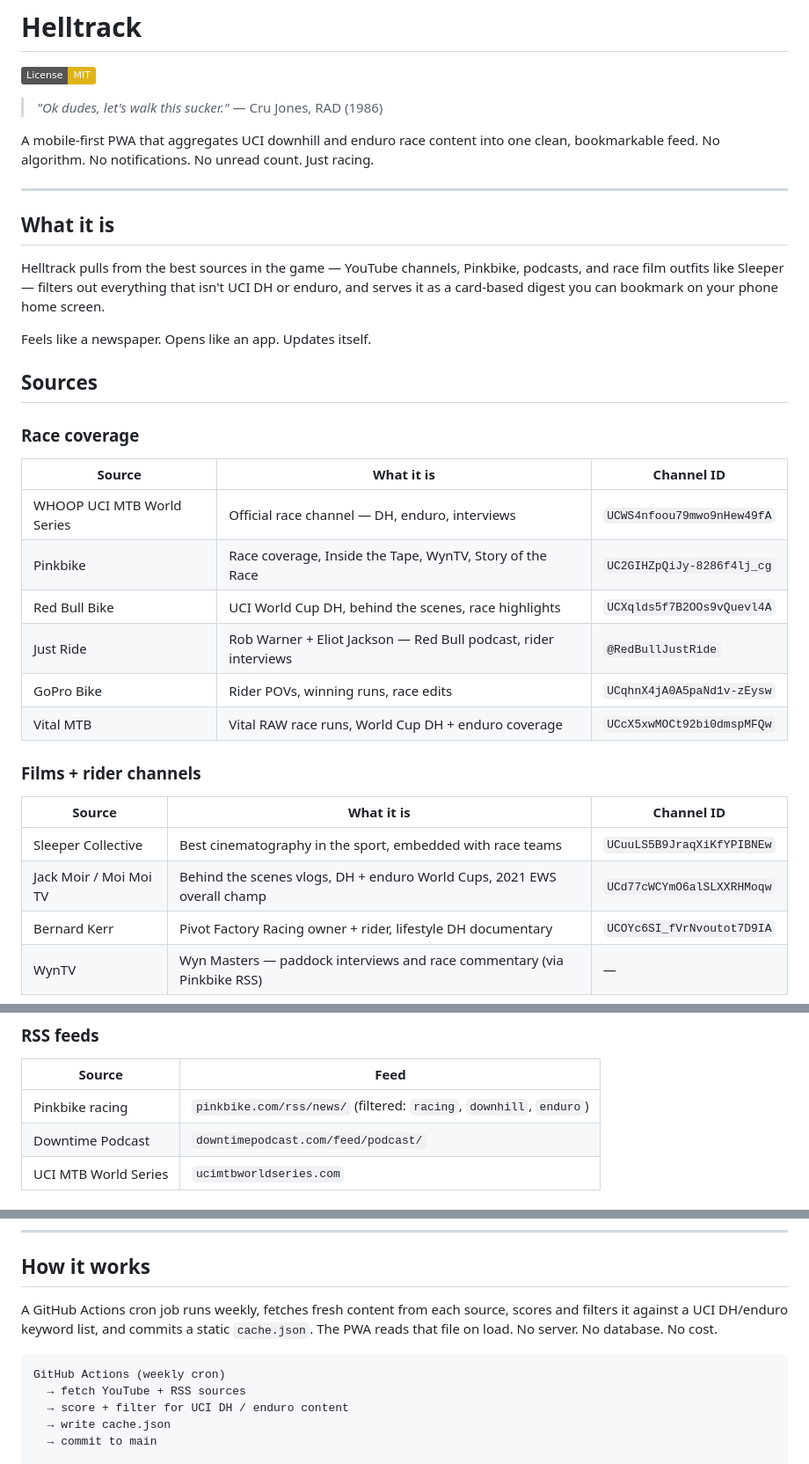
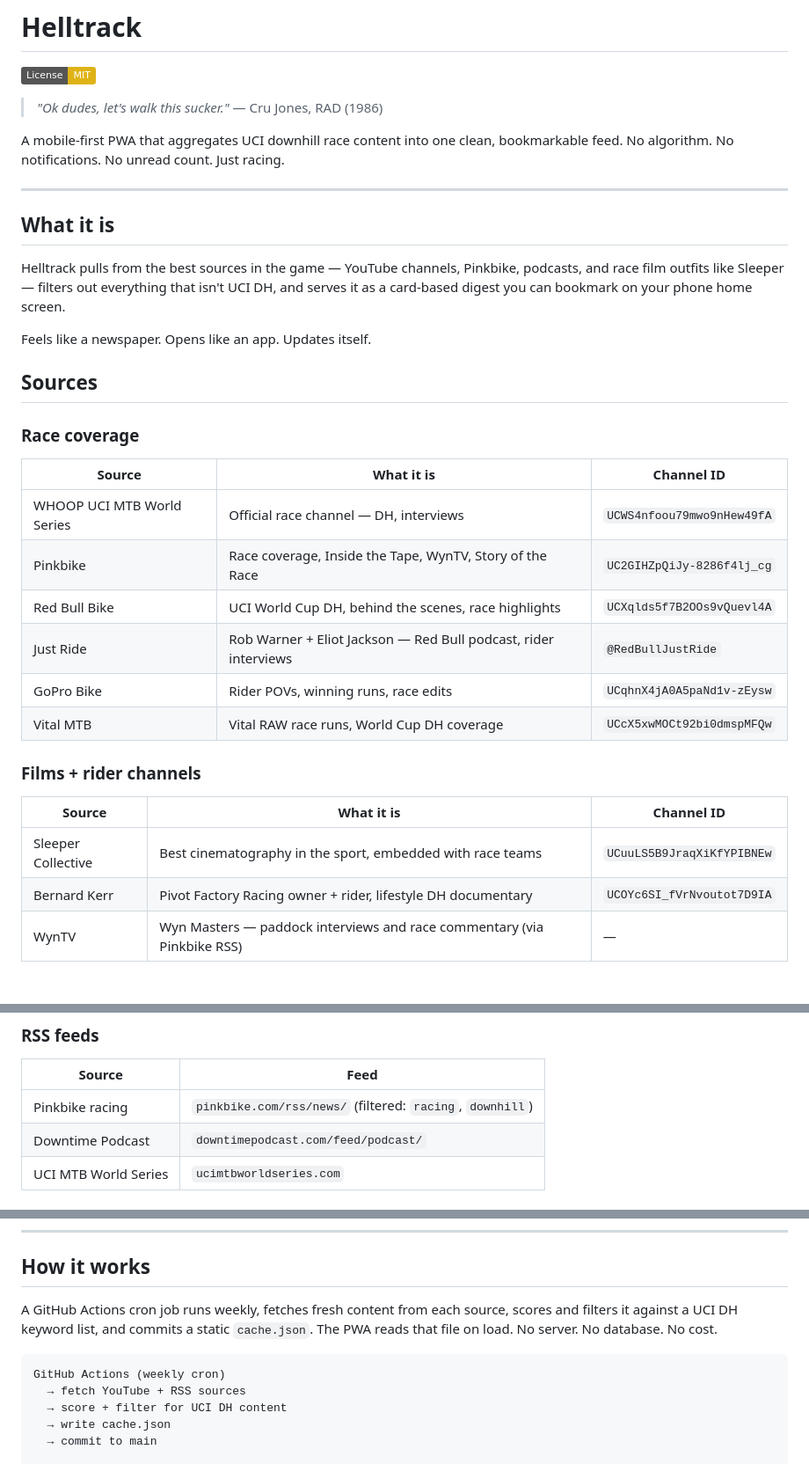
Before and after one commit to bscharenberg/helltrack, a Markdown page: README.md, 3 parts joined by grey strips. Shown at 88% size. Rendered like a GitHub page; badges without logos; blank space fills up the shorter version.

Commit message:
Update README.md
removing enduro references.

````diff
--- a/README.md
+++ b/README.md
@@ -4,13 +4,13 @@
 
 > *"Ok dudes, let's walk this sucker."* — Cru Jones, RAD (1986)
 
-A mobile-first PWA that aggregates UCI downhill and enduro race content into one clean, bookmarkable feed. No algorithm. No notifications. No unread count. Just racing.
+A mobile-first PWA that aggregates UCI downhill race content into one clean, bookmarkable feed. No algorithm. No notifications. No unread count. Just racing.
 
 ---
 
 ## What it is
 
-Helltrack pulls from the best sources in the game — YouTube channels, Pinkbike, podcasts, and race film outfits like Sleeper — filters out everything that isn't UCI DH or enduro, and serves it as a card-based digest you can bookmark on your phone home screen.
+Helltrack pulls from the best sources in the game — YouTube channels, Pinkbike, podcasts, and race film outfits like Sleeper — filters out everything that isn't UCI DH, and serves it as a card-based digest you can bookmark on your phone home screen.
 
 Feels like a newspaper. Opens like an app. Updates itself.
 
@@ -20,19 +20,18 @@ Feels like a newspaper. Opens like an app. Updates itself.
 
 | Source | What it is | Channel ID |
 |---|---|---|
-| WHOOP UCI MTB World Series | Official race channel — DH, enduro, interviews | `UCWS4nfoou79mwo9nHew49fA` |
+| WHOOP UCI MTB World Series | Official race channel — DH, interviews | `UCWS4nfoou79mwo9nHew49fA` |
 | Pinkbike | Race coverage, Inside the Tape, WynTV, Story of the Race | `UC2GIHZpQiJy-8286f4lj_cg` |
 | Red Bull Bike | UCI World Cup DH, behind the scenes, race highlights | `UCXqlds5f7B2OOs9vQuevl4A` |
 | Just Ride | Rob Warner + Eliot Jackson — Red Bull podcast, rider interviews | `@RedBullJustRide` |
 | GoPro Bike | Rider POVs, winning runs, race edits | `UCqhnX4jA0A5paNd1v-zEysw` |
-| Vital MTB | Vital RAW race runs, World Cup DH + enduro coverage | `UCcX5xwMOCt92bi0dmspMFQw` |
+| Vital MTB | Vital RAW race runs, World Cup DH coverage | `UCcX5xwMOCt92bi0dmspMFQw` |
 
 ### Films + rider channels
 
 | Source | What it is | Channel ID |
 |---|---|---|
 | Sleeper Collective | Best cinematography in the sport, embedded with race teams | `UCuuLS5B9JraqXiKfYPIBNEw` |
-| Jack Moir / Moi Moi TV | Behind the scenes vlogs, DH + enduro World Cups, 2021 EWS overall champ | `UCd77cWCYmO6alSLXXRHMoqw` |
 | Bernard Kerr | Pivot Factory Racing owner + rider, lifestyle DH documentary | `UCOYc6SI_fVrNvoutot7D9IA` |
 | WynTV | Wyn Masters — paddock interviews and race commentary (via Pinkbike RSS) | — |
 
@@ -57,7 +56,7 @@ Feels like a newspaper. Opens like an app. Updates itself.
 
 | Source | Feed |
 |---|---|
-| Pinkbike racing | `pinkbike.com/rss/news/` (filtered: `racing`, `downhill`, `enduro`) |
+| Pinkbike racing | `pinkbike.com/rss/news/` (filtered: `racing`, `downhill`) |
 | Downtime Podcast | `downtimepodcast.com/feed/podcast/` |
 | UCI MTB World Series | `ucimtbworldseries.com` |
 
@@ -72,12 +71,12 @@ Feels like a newspaper. Opens like an app. Updates itself.
 
 ## How it works
 
-A GitHub Actions cron job runs weekly, fetches fresh content from each source, scores and filters it against a UCI DH/enduro keyword list, and commits a static `cache.json`. The PWA reads that file on load. No server. No database. No cost.
+A GitHub Actions cron job runs weekly, fetches fresh content from each source, scores and filters it against a UCI DH keyword list, and commits a static `cache.json`. The PWA reads that file on load. No server. No database. No cost.
 
 ```
 GitHub Actions (weekly cron)
   → fetch YouTube + RSS sources
-  → score + filter for UCI DH / enduro content
+  → score + filter for UCI DH content
   → write cache.json
   → commit to main
 
````
